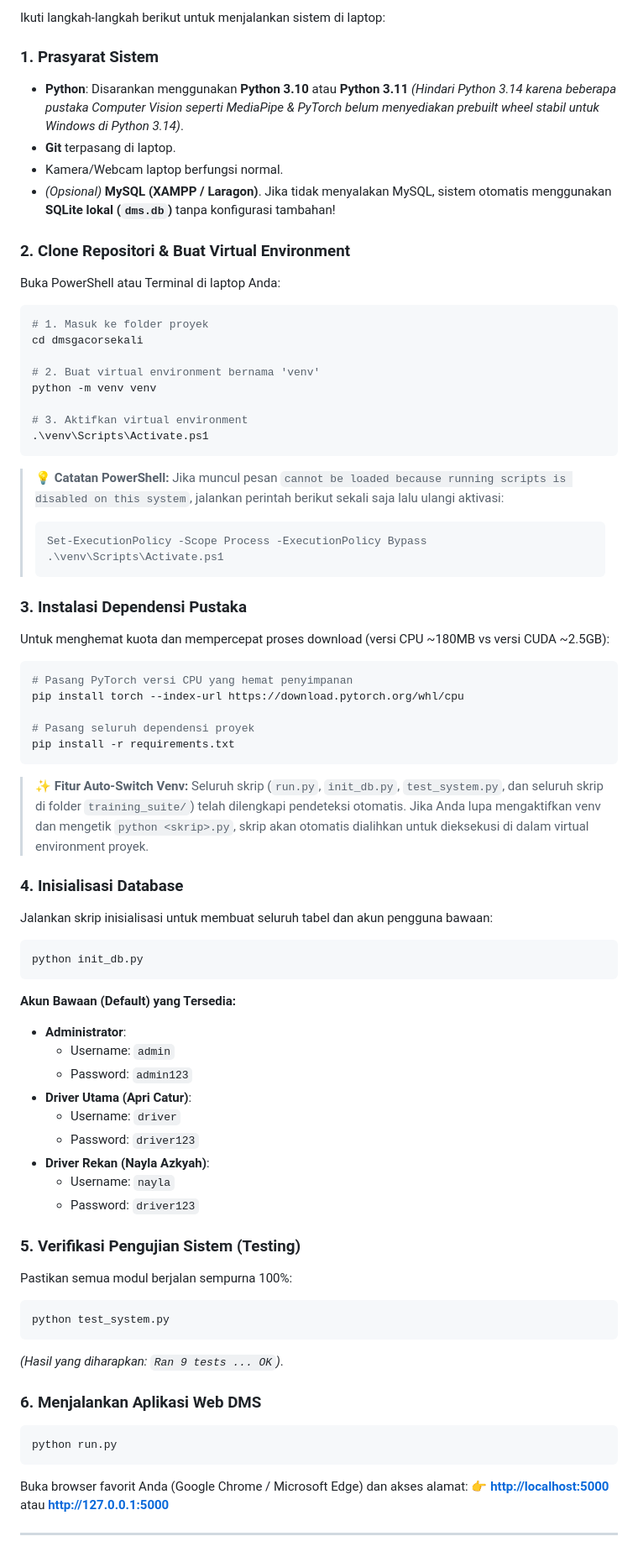
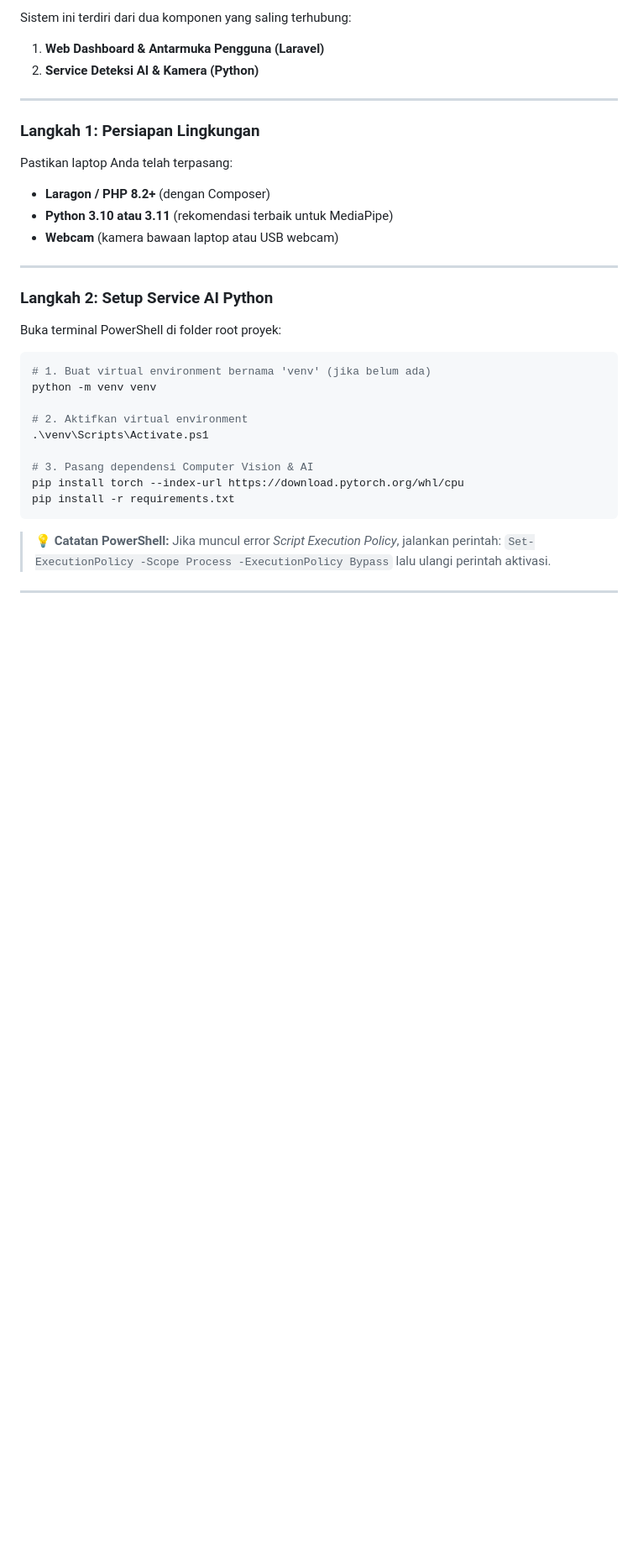
Before and after one commit to swimmingghostduck-wq/PBLIF3-PD15_Aplikasi-Driver-Monitoring-System-DMS-, a Markdown page: README.md, the part around one of its changes. Shown at 84% size. GitHub-like rendering; blank space fills up the shorter version.

````diff
--- a/README.md
+++ b/README.md
@@ -74,71 +83,37 @@ dmsgacorsekali/
 
-Ikuti langkah-langkah berikut untuk menjalankan sistem di laptop:
+Sistem ini terdiri dari dua komponen yang saling terhubung:
+1. **Web Dashboard & Antarmuka Pengguna (Laravel)**
+2. **Service Deteksi AI & Kamera (Python)**
 
-### 1. Prasyarat Sistem
-- **Python**: Disarankan menggunakan **Python 3.10** atau **Python 3.11** *(Hindari Python 3.14 karena beberapa pustaka Computer Vision seperti MediaPipe & PyTorch belum menyediakan prebuilt wheel stabil untuk Windows di Python 3.14)*.
-- **Git** terpasang di laptop.
-- Kamera/Webcam laptop berfungsi normal.
-- *(Opsional)* **MySQL (XAMPP / Laragon)**. Jika tidak menyalakan MySQL, sistem otomatis menggunakan **SQLite lokal (`dms.db`)** tanpa konfigurasi tambahan!
+---
 
-### 2. Clone Repositori & Buat Virtual Environment
-Buka PowerShell atau Terminal di laptop Anda:
+### Langkah 1: Persiapan Lingkungan
+
+Pastikan laptop Anda telah terpasang:
+- **Laragon / PHP 8.2+** (dengan Composer)
+- **Python 3.10 atau 3.11** (rekomendasi terbaik untuk MediaPipe)
+- **Webcam** (kamera bawaan laptop atau USB webcam)
+
+---
+
+### Langkah 2: Setup Service AI Python
+
+Buka terminal PowerShell di folder root proyek:
+
 ```powershell
-# 1. Masuk ke folder proyek
-cd dmsgacorsekali
-
-# 2. Buat virtual environment bernama 'venv'
+# 1. Buat virtual environment bernama 'venv' (jika belum ada)
 python -m venv venv
 
-# 3. Aktifkan virtual environment
+# 2. Aktifkan virtual environment
 .\venv\Scripts\Activate.ps1
-```
-> **💡 Catatan PowerShell:** Jika muncul pesan `cannot be loaded because running scripts is disabled on this system`, jalankan perintah berikut sekali saja lalu ulangi aktivasi:
-> ```powershell
-> Set-ExecutionPolicy -Scope Process -ExecutionPolicy Bypass
-> .\venv\Scripts\Activate.ps1
-> ```
 
-### 3. Instalasi Dependensi Pustaka
-Untuk menghemat kuota dan mempercepat proses download (versi CPU ~180MB vs versi CUDA ~2.5GB):
-```powershell
-# Pasang PyTorch versi CPU yang hemat penyimpanan
+# 3. Pasang dependensi Computer Vision & AI
 pip install torch --index-url https://download.pytorch.org/whl/cpu
-
-# Pasang seluruh dependensi proyek
 pip install -r requirements.txt
 ```
 
-> **✨ Fitur Auto-Switch Venv:** Seluruh skrip (`run.py`, `init_db.py`, `test_system.py`, dan seluruh skrip di folder `training_suite/`) telah dilengkapi pendeteksi otomatis. Jika Anda lupa mengaktifkan venv dan mengetik `python <skrip>.py`, skrip akan otomatis dialihkan untuk dieksekusi di dalam virtual environment proyek.
-
-### 4. Inisialisasi Database
-Jalankan skrip inisialisasi untuk membuat seluruh tabel dan akun pengguna bawaan:
-```powershell
-python init_db.py
-```
-**Akun Bawaan (Default) yang Tersedia:**
-- **Administrator**:
-  - Username: `admin`
-  - Password: `admin123`
-- **Driver Utama (Apri Catur)**:
-  - Username: `driver`
-  - Password: `driver123`
-- **Driver Rekan (Nayla Azkyah)**:
-  - Username: `nayla`
-  - Password: `driver123`
-
-### 5. Verifikasi Pengujian Sistem (Testing)
-Pastikan semua modul berjalan sempurna 100%:
-```powershell
-python test_system.py
-```
-*(Hasil yang diharapkan: `Ran 9 tests ... OK`)*.
-
-### 6. Menjalankan Aplikasi Web DMS
-```powershell
-python run.py
-```
-Buka browser favorit Anda (Google Chrome / Microsoft Edge) dan akses alamat:
-👉 **[http://localhost:5000](http://localhost:5000)** atau **[http://127.0.0.1:5000](http://127.0.0.1:5000)**
+> **💡 Catatan PowerShell:** Jika muncul error *Script Execution Policy*, jalankan perintah:
+> `Set-ExecutionPolicy -Scope Process -ExecutionPolicy Bypass` lalu ulangi perintah aktivasi.
 
 ---
 
````
Also changed, not shown: other parts of README.md (+128 -72 lines).
